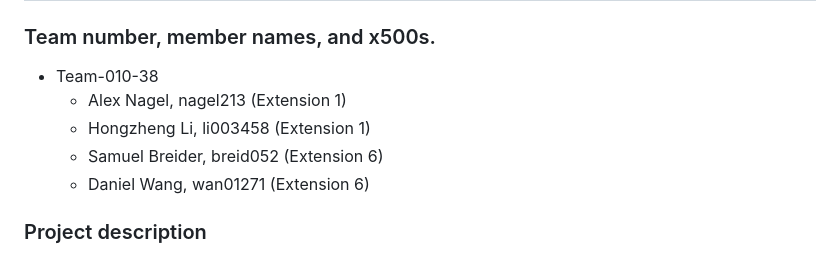
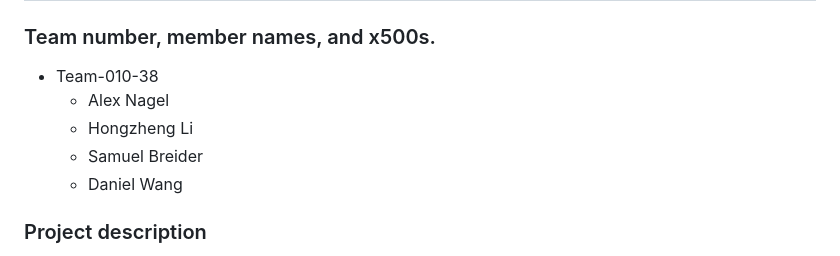
Before and after one commit to BREISAMU/Drone-Delivery-Sim, a Markdown page: README.md, the part around the change. Rendered like a GitHub page.

```diff
--- a/README.md
+++ b/README.md
@@ -5,10 +5,10 @@
 ### Team number, member names, and x500s.
 
 - Team-010-38
-    - Alex Nagel, nagel213 (Extension 1)
-    - Hongzheng Li, li003458 (Extension 1)
-    - Samuel Breider, breid052 (Extension 6)
-    - Daniel Wang, wan01271 (Extension 6)
+    - Alex Nagel
+    - Hongzheng Li
+    - Samuel Breider
+    - Daniel Wang
 
 ### Project description
 
```
